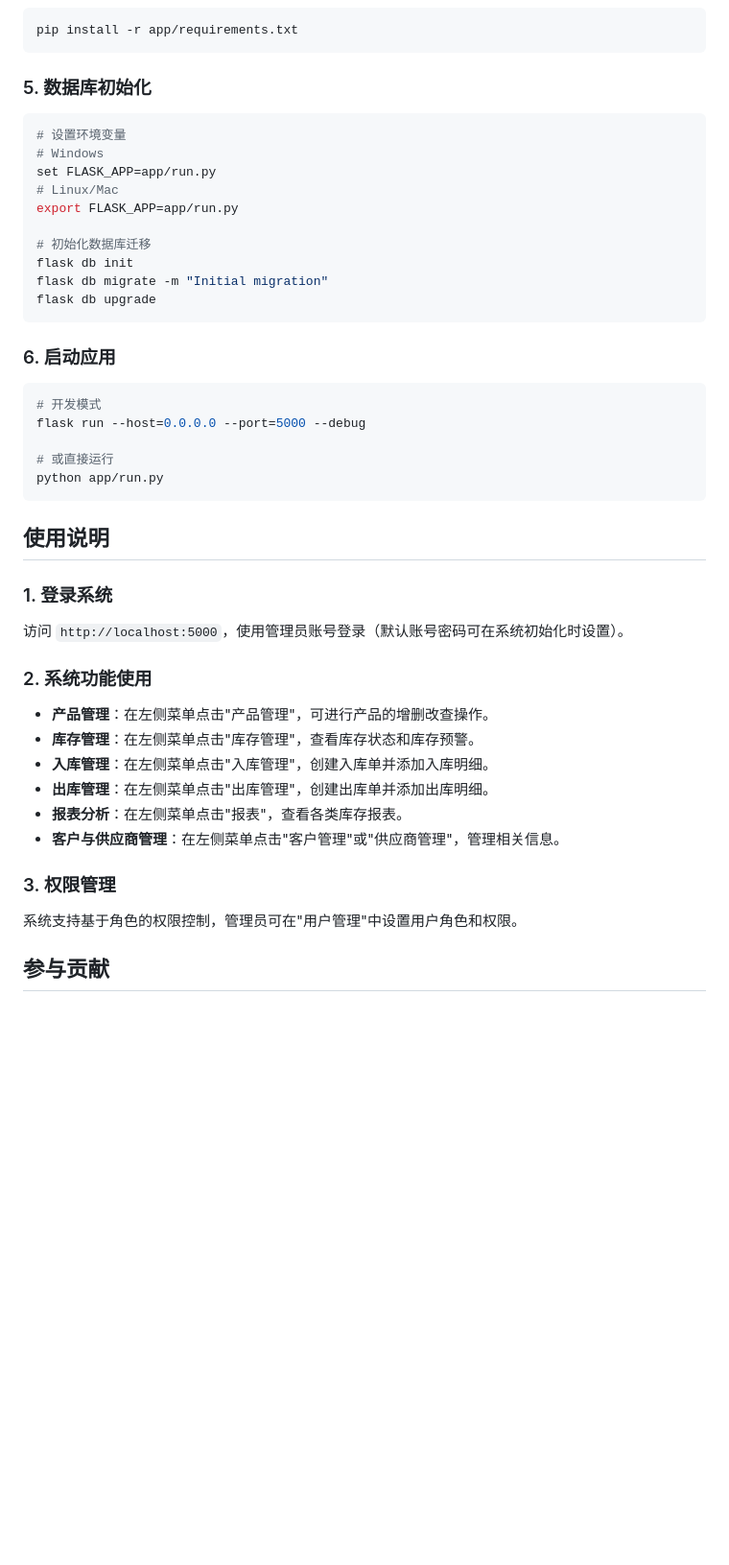
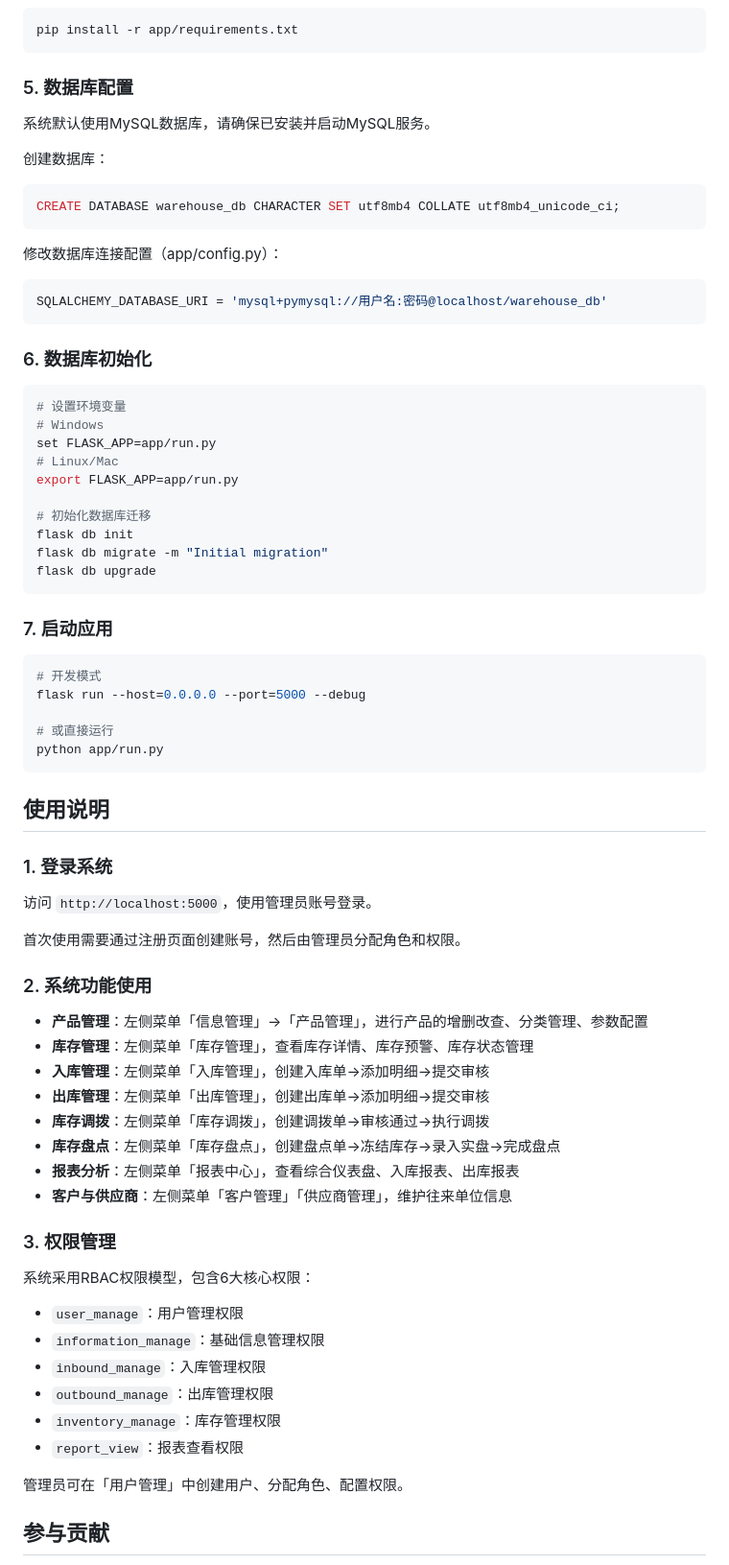
Before and after one commit to xianyugaofeng/warehouse_management, a Markdown page: README.md, the part around one of its changes. Shown at 96% size. GitHub-like rendering; blank space fills up the shorter version.

````diff
--- a/README.md
+++ b/README.md
@@ -73,7 +82,20 @@ source venv/bin/activate
 pip install -r app/requirements.txt
 ```
 
-### 5. 数据库初始化
+### 5. 数据库配置
+系统默认使用MySQL数据库，请确保已安装并启动MySQL服务。
+
+创建数据库：
+```sql
+CREATE DATABASE warehouse_db CHARACTER SET utf8mb4 COLLATE utf8mb4_unicode_ci;
+```
+
+修改数据库连接配置（app/config.py）：
+```python
+SQLALCHEMY_DATABASE_URI = 'mysql+pymysql://用户名:密码@localhost/warehouse_db'
+```
+
+### 6. 数据库初始化
 ```bash
 # 设置环境变量
 # Windows
@@ -87,7 +109,7 @@ flask db migrate -m "Initial migration"
 flask db upgrade
 ```
 
-### 6. 启动应用
+### 7. 启动应用
 ```bash
 # 开发模式
 flask run --host=0.0.0.0 --port=5000 --debug
@@ -99,18 +121,30 @@ python app/run.py
 ## 使用说明
 
 ### 1. 登录系统
-访问 `http://localhost:5000`，使用管理员账号登录（默认账号密码可在系统初始化时设置）。
+访问 `http://localhost:5000`，使用管理员账号登录。
+
+首次使用需要通过注册页面创建账号，然后由管理员分配角色和权限。
 
 ### 2. 系统功能使用
-- **产品管理**：在左侧菜单点击"产品管理"，可进行产品的增删改查操作。
-- **库存管理**：在左侧菜单点击"库存管理"，查看库存状态和库存预警。
-- **入库管理**：在左侧菜单点击"入库管理"，创建入库单并添加入库明细。
-- **出库管理**：在左侧菜单点击"出库管理"，创建出库单并添加出库明细。
-- **报表分析**：在左侧菜单点击"报表"，查看各类库存报表。
-- **客户与供应商管理**：在左侧菜单点击"客户管理"或"供应商管理"，管理相关信息。
+- **产品管理**：左侧菜单「信息管理」→「产品管理」，进行产品的增删改查、分类管理、参数配置
+- **库存管理**：左侧菜单「库存管理」，查看库存详情、库存预警、库存状态管理
+- **入库管理**：左侧菜单「入库管理」，创建入库单→添加明细→提交审核
+- **出库管理**：左侧菜单「出库管理」，创建出库单→添加明细→提交审核
+- **库存调拨**：左侧菜单「库存调拨」，创建调拨单→审核通过→执行调拨
+- **库存盘点**：左侧菜单「库存盘点」，创建盘点单→冻结库存→录入实盘→完成盘点
+- **报表分析**：左侧菜单「报表中心」，查看综合仪表盘、入库报表、出库报表
+- **客户与供应商**：左侧菜单「客户管理」「供应商管理」，维护往来单位信息
 
 ### 3. 权限管理
-系统支持基于角色的权限控制，管理员可在"用户管理"中设置用户角色和权限。
+系统采用RBAC权限模型，包含6大核心权限：
+- `user_manage`：用户管理权限
+- `information_manage`：基础信息管理权限
+- `inbound_manage`：入库管理权限
+- `outbound_manage`：出库管理权限
+- `inventory_manage`：库存管理权限
+- `report_view`：报表查看权限
+
+管理员可在「用户管理」中创建用户、分配角色、配置权限。
 
 ## 参与贡献
 
````
Also changed, not shown: other parts of README.md (+40 -19 lines).
